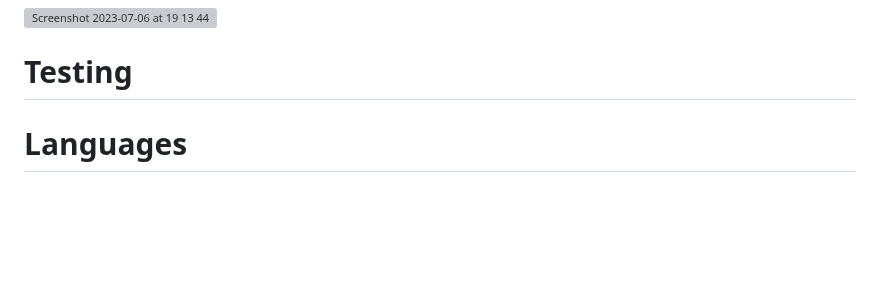
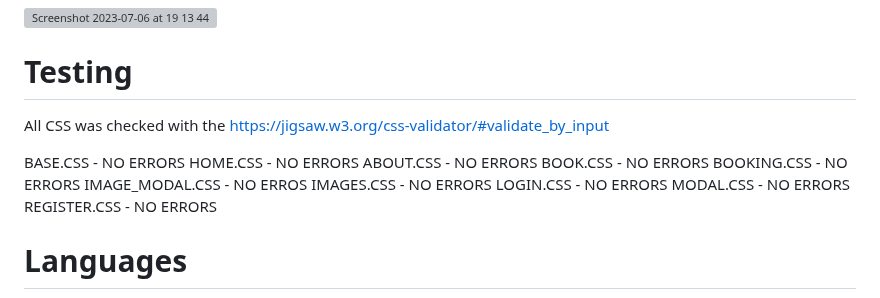
Before and after one commit to sammaxfleet/LOSIMPLEDJANGO, a Markdown page: README.md, the part around the change. Drawn GitHub-style; blank space fills up the shorter version; grey boxes are pictures that could not be loaded.

Commit message:
Update README.md
updated readme

```diff
--- a/README.md
+++ b/README.md
@@ -298,6 +298,22 @@ Contrasting Colours for the Log In Page so it isn't confused with the sign up.
 # Testing
 
 
+All CSS was checked with the
+https://jigsaw.w3.org/css-validator/#validate_by_input
+
+BASE.CSS - NO ERRORS
+HOME.CSS - NO ERRORS
+ABOUT.CSS - NO ERRORS
+BOOK.CSS - NO ERRORS
+BOOKING.CSS - NO ERRORS
+IMAGE_MODAL.CSS - NO ERROS
+IMAGES.CSS - NO ERRORS
+LOGIN.CSS - NO ERRORS
+MODAL.CSS - NO ERRORS
+REGISTER.CSS - NO ERRORS
+
+
+
 # Languages
 
 HTML
```
